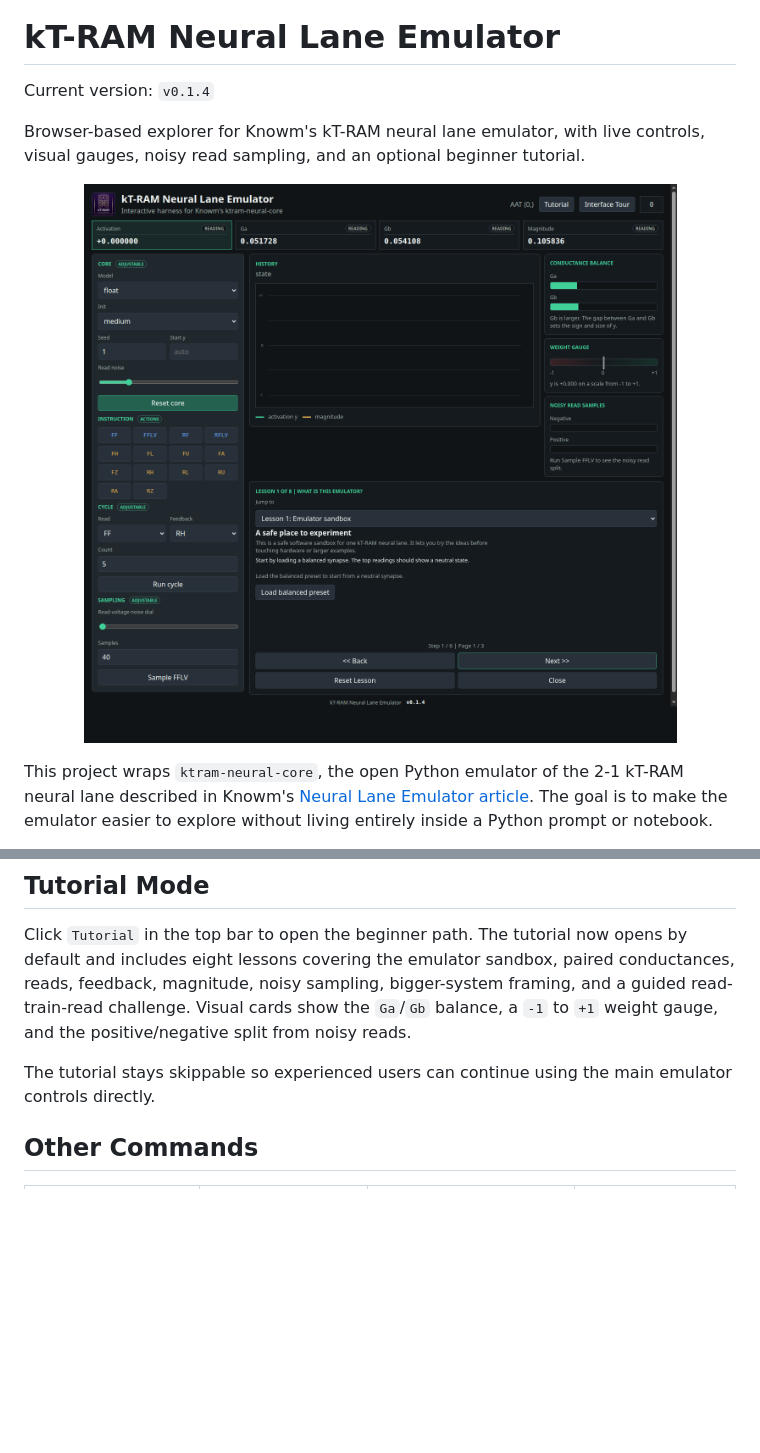
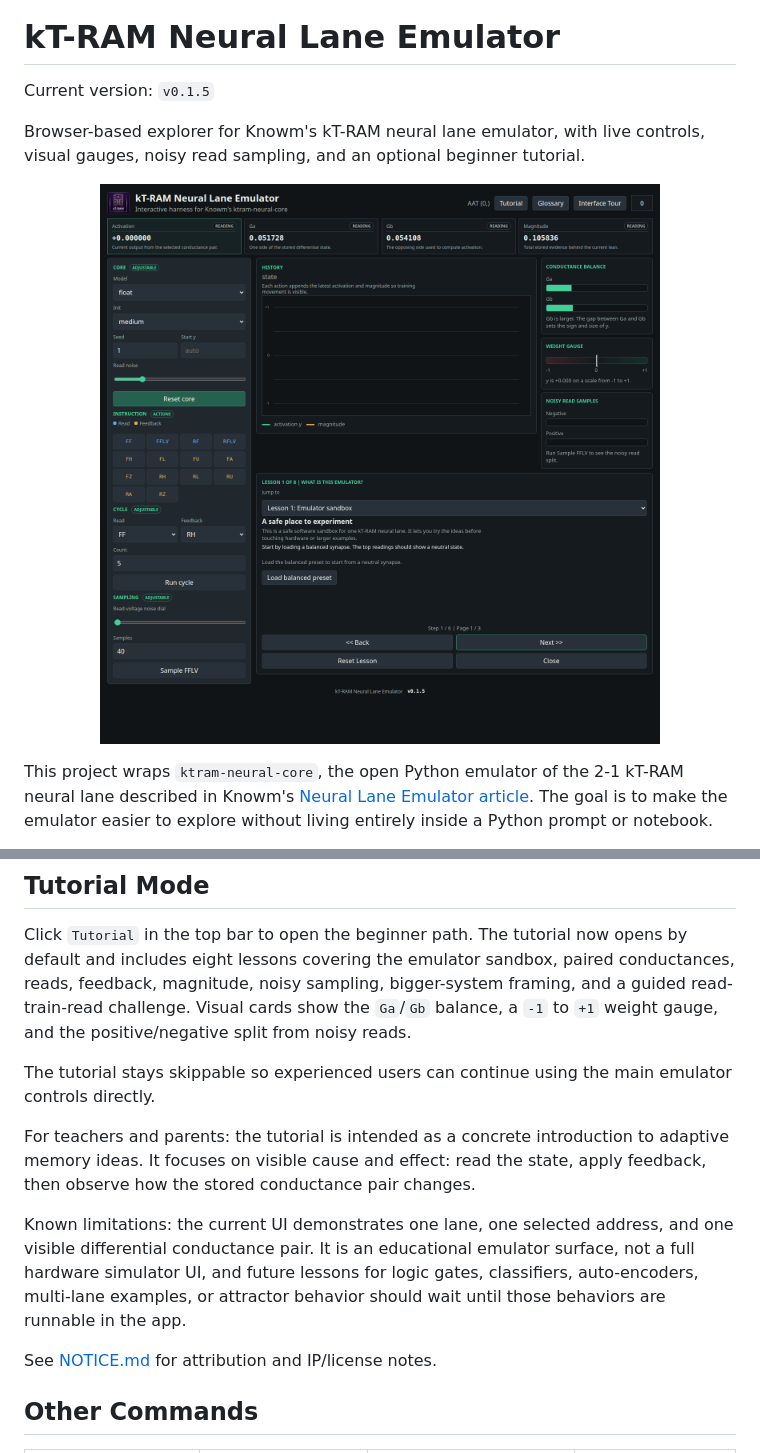
Before and after one commit to hfsc2004/kT-emulator, a Markdown page: README.md, 2 parts joined by grey strips. GitHub-like rendering; pictures changed too: web/assets/Screenshot.png; blank space fills up the shorter version.

Commit message:
Bump version to v0.1.5

```diff
--- a/README.md
+++ b/README.md
@@ -4,12 +4,12 @@
 
 # kT-RAM Neural Lane Emulator
 
-Current version: `v0.1.4`
+Current version: `v0.1.5`
 
 Browser-based explorer for Knowm's kT-RAM neural lane emulator, with live controls, visual gauges, noisy read sampling, and an optional beginner tutorial.
 
 <p align="center">
-  <img src="web/assets/Screenshot.png?v=0.1.4" alt="kT-RAM Neural Lane Emulator browser interface" width="900">
+  <img src="web/assets/Screenshot.png?v=0.1.5" alt="kT-RAM Neural Lane Emulator browser interface" width="900">
 </p>
 
 This project wraps `ktram-neural-core`, the open Python emulator of the 2-1 kT-RAM neural lane described in Knowm's [Neural Lane Emulator article](https://knowm.ai/blog/the-neural-lane-emulator/). The goal is to make the emulator easier to explore without living entirely inside a Python prompt or notebook.
@@ -64,6 +64,12 @@ To stop the UI, press `Ctrl+C` in the terminal that started it.
 Click `Tutorial` in the top bar to open the beginner path. The tutorial now opens by default and includes eight lessons covering the emulator sandbox, paired conductances, reads, feedback, magnitude, noisy sampling, bigger-system framing, and a guided read-train-read challenge. Visual cards show the `Ga`/`Gb` balance, a `-1` to `+1` weight gauge, and the positive/negative split from noisy reads.
 
 The tutorial stays skippable so experienced users can continue using the main emulator controls directly.
+
+For teachers and parents: the tutorial is intended as a concrete introduction to adaptive memory ideas. It focuses on visible cause and effect: read the state, apply feedback, then observe how the stored conductance pair changes.
+
+Known limitations: the current UI demonstrates one lane, one selected address, and one visible differential conductance pair. It is an educational emulator surface, not a full hardware simulator UI, and future lessons for logic gates, classifiers, auto-encoders, multi-lane examples, or attractor behavior should wait until those behaviors are runnable in the app.
+
+See [NOTICE.md](NOTICE.md) for attribution and IP/license notes.
 
 ## Other Commands
 
```
Also changed, not shown: CHANGELOG.md (+7 -0 lines), TODO.md (+9 -9 lines), 3 other files.
